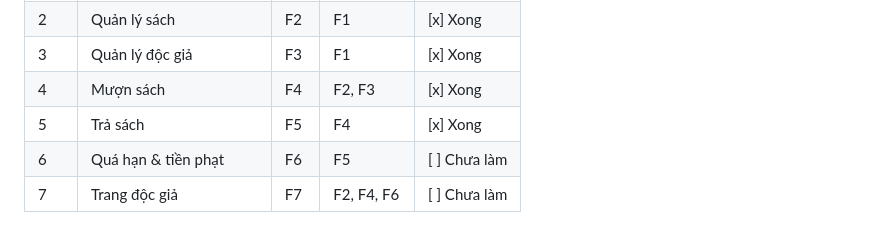
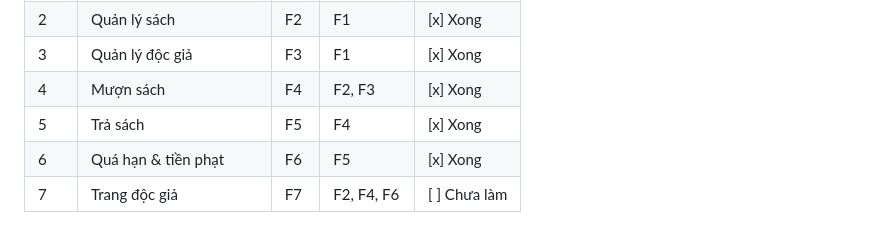
Before and after one commit to PDK05/library-manager, a Markdown page: PRD.md, the part around the change. Drawn GitHub-style.

Commit message:
PRD: đánh dấu F6 đã xong
Co-Authored-By: Claude Sonnet 5.5 <noreply@anthropic.com>

```diff
--- a/PRD.md
+++ b/PRD.md
@@ -108,5 +108,5 @@ Không có kết quả → "Không tìm thấy sách phù hợp".
 | 3   | Quản lý độc giả        | F3 | F1         | [x] Xong |
 | 4   | Mượn sách              | F4 | F2, F3     | [x] Xong |
 | 5   | Trả sách               | F5 | F4         | [x] Xong |
-| 6   | Quá hạn & tiền phạt    | F6 | F5         | [ ] Chưa làm |
+| 6   | Quá hạn & tiền phạt    | F6 | F5         | [x] Xong |
 | 7   | Trang độc giả          | F7 | F2, F4, F6 | [ ] Chưa làm |
```
